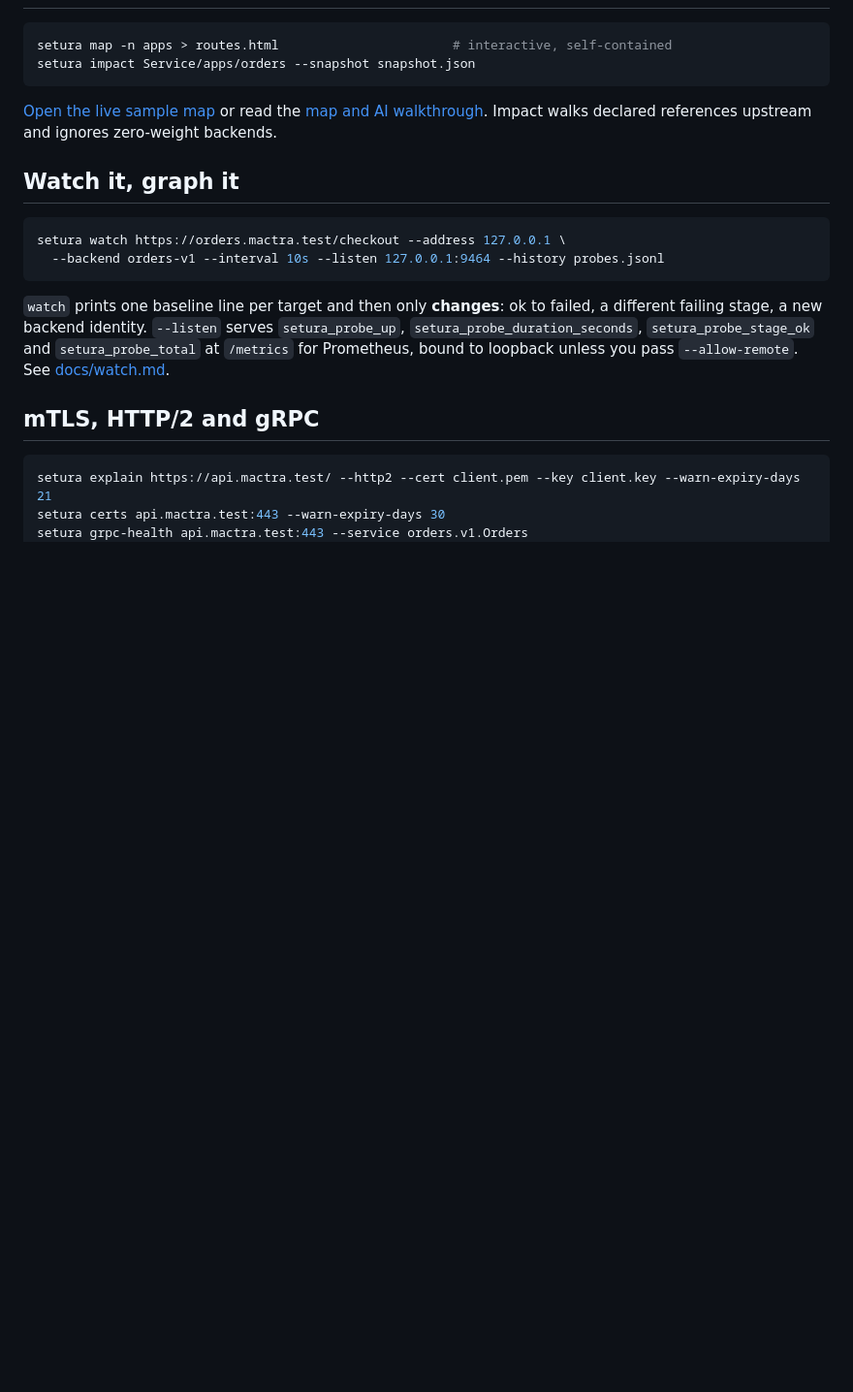
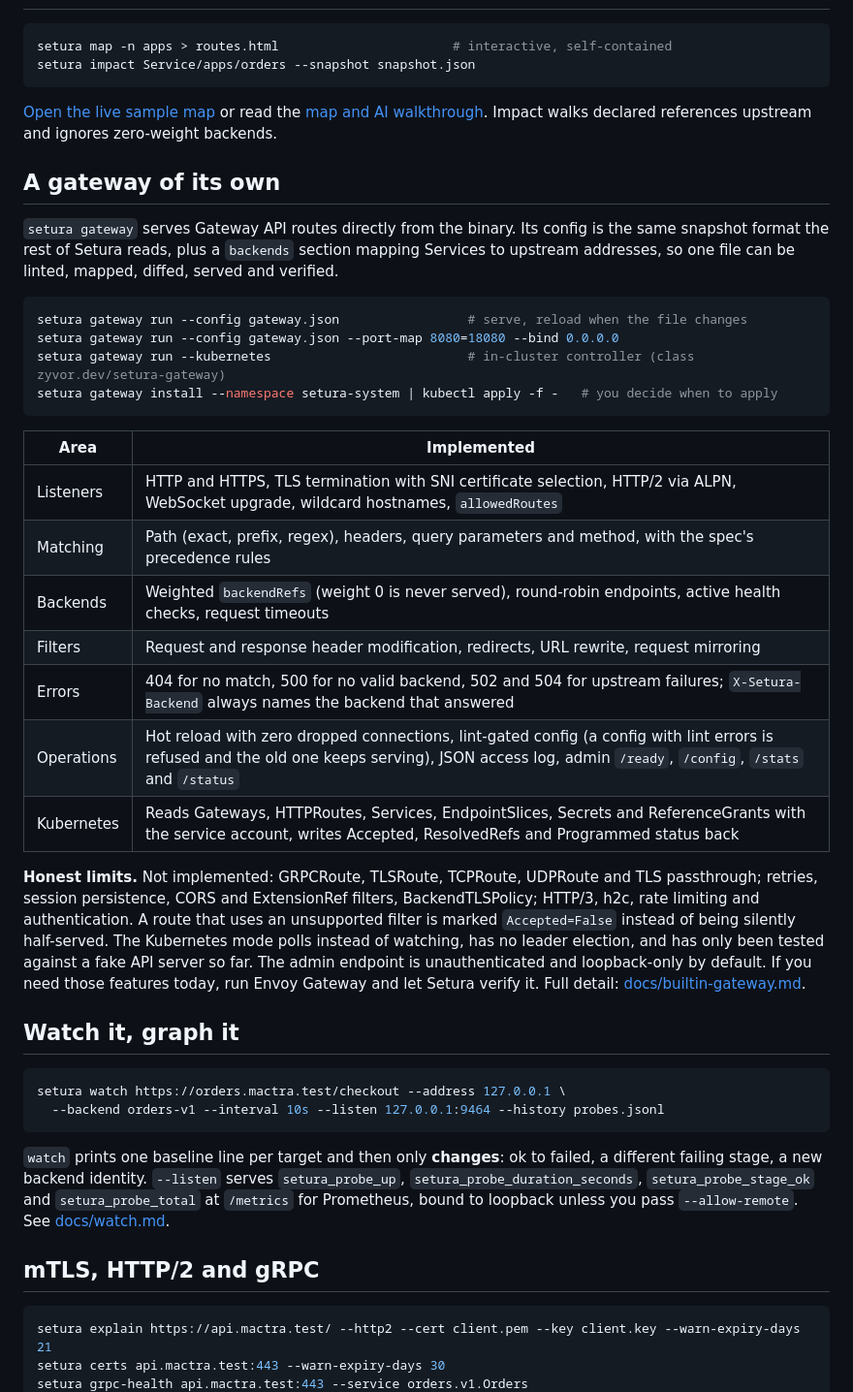
Before and after one commit to zyvorai/zyvor-setura-gateway, a Markdown page: README.md, the part around one of its changes. Shown at 97% size. Drawn GitHub-style; blank space fills up the shorter version.

````diff
--- a/README.md
+++ b/README.md
@@ -186,6 +207,29 @@ setura impact Service/apps/orders --snapshot snapshot.json
 
 [Open the live sample map](https://zyvorai.github.io/zyvor-setura-gateway/route-map.html) or read the [map and AI walkthrough](docs/map-ai.md). Impact walks declared references upstream and ignores zero-weight backends.
 
+## A gateway of its own
+
+`setura gateway` serves Gateway API routes directly from the binary. Its config is the same snapshot format the rest of Setura reads, plus a `backends` section mapping Services to upstream addresses, so one file can be linted, mapped, diffed, served and verified.
+
+```sh
+setura gateway run --config gateway.json                 # serve, reload when the file changes
+setura gateway run --config gateway.json --port-map 8080=18080 --bind 0.0.0.0
+setura gateway run --kubernetes                          # in-cluster controller (class zyvor.dev/setura-gateway)
+setura gateway install --namespace setura-system | kubectl apply -f -   # you decide when to apply
+```
+
+| Area | Implemented |
+| --- | --- |
+| Listeners | HTTP and HTTPS, TLS termination with SNI certificate selection, HTTP/2 via ALPN, WebSocket upgrade, wildcard hostnames, `allowedRoutes` |
+| Matching | Path (exact, prefix, regex), headers, query parameters and method, with the spec's precedence rules |
+| Backends | Weighted `backendRefs` (weight 0 is never served), round-robin endpoints, active health checks, request timeouts |
+| Filters | Request and response header modification, redirects, URL rewrite, request mirroring |
+| Errors | 404 for no match, 500 for no valid backend, 502 and 504 for upstream failures; `X-Setura-Backend` always names the backend that answered |
+| Operations | Hot reload with zero dropped connections, lint-gated config (a config with lint errors is refused and the old one keeps serving), JSON access log, admin `/ready`, `/config`, `/stats` and `/status` |
+| Kubernetes | Reads Gateways, HTTPRoutes, Services, EndpointSlices, Secrets and ReferenceGrants with the service account, writes Accepted, ResolvedRefs and Programmed status back |
+
+**Honest limits.** Not implemented: GRPCRoute, TLSRoute, TCPRoute, UDPRoute and TLS passthrough; retries, session persistence, CORS and ExtensionRef filters, BackendTLSPolicy; HTTP/3, h2c, rate limiting and authentication. A route that uses an unsupported filter is marked `Accepted=False` instead of being silently half-served. The Kubernetes mode polls instead of watching, has no leader election, and has only been tested against a fake API server so far. The admin endpoint is unauthenticated and loopback-only by default. If you need those features today, run Envoy Gateway and let Setura verify it. Full detail: [docs/builtin-gateway.md](docs/builtin-gateway.md).
+
 ## Watch it, graph it
 
 ```sh
````
Also changed, not shown: other parts of README.md (+32 -11 lines), CHANGELOG.md (+3 -0 lines), docs/verification.md (+8 -0 lines), assets/hero.png, assets/og-image.png, assets/social-preview.png, site/hero.png, site/og-image.png, 5 other files.
